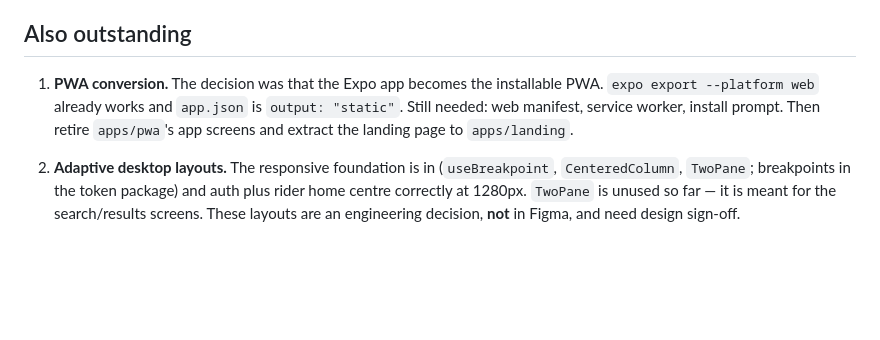
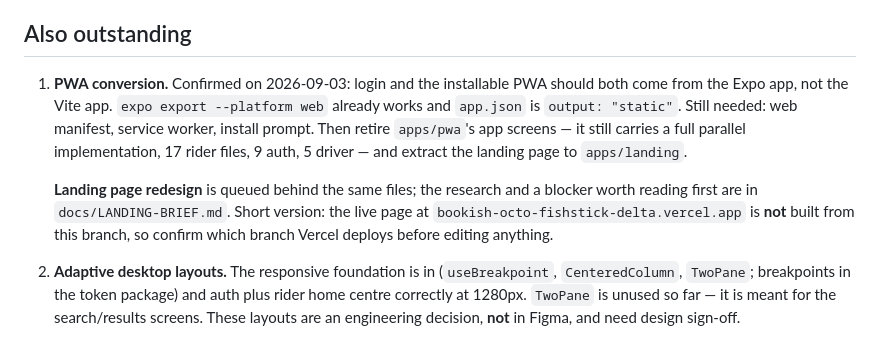
Before and after one commit to olabisi-9ja/bookish-octo-fishstick, a Markdown page: docs/BUILD-STATUS.md, the part around the change. Rendered like a GitHub page; blank space fills up the shorter version.

```diff
--- a/docs/BUILD-STATUS.md
+++ b/docs/BUILD-STATUS.md
@@ -77,11 +77,19 @@ is not a picker.
 
 ## Also outstanding
 
-1. **PWA conversion.** The decision was that the Expo app becomes the
-   installable PWA. `expo export --platform web` already works and `app.json`
-   is `output: "static"`. Still needed: web manifest, service worker, install
-   prompt. Then retire `apps/pwa`'s app screens and extract the landing page to
+1. **PWA conversion.** Confirmed on 2026-09-03: login and the installable PWA
+   should both come from the Expo app, not the Vite app. `expo export
+   --platform web` already works and `app.json` is `output: "static"`. Still
+   needed: web manifest, service worker, install prompt. Then retire
+   `apps/pwa`'s app screens — it still carries a full parallel implementation,
+   17 rider files, 9 auth, 5 driver — and extract the landing page to
    `apps/landing`.
+
+   **Landing page redesign** is queued behind the same files; the research and
+   a blocker worth reading first are in `docs/LANDING-BRIEF.md`. Short version:
+   the live page at `bookish-octo-fishstick-delta.vercel.app` is **not** built
+   from this branch, so confirm which branch Vercel deploys before editing
+   anything.
 
 2. **Adaptive desktop layouts.** The responsive foundation is in
    (`useBreakpoint`, `CenteredColumn`, `TwoPane`; breakpoints in the token
```
Also changed, not shown: docs/LANDING-BRIEF.md (added, +107 -0 lines).
